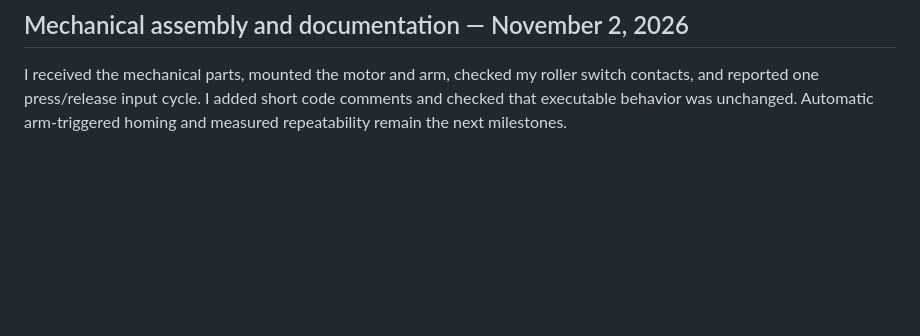
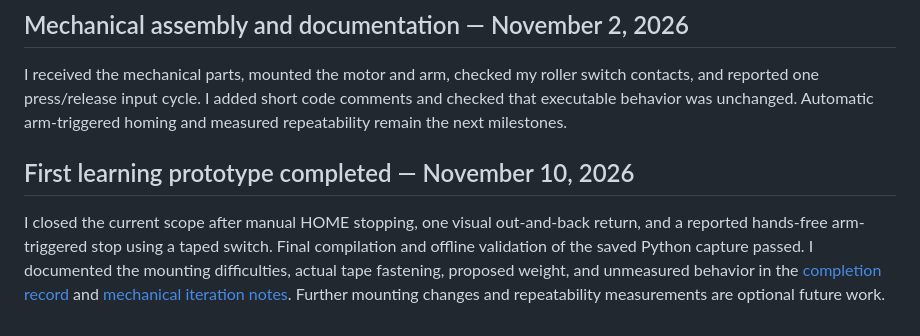
Before and after one commit to Shirnish/esp32-motor-positioning-system, a Markdown page: docs/PROGRESS.md, the part around the change. Rendered like a GitHub page; blank space fills up the shorter version.

```diff
--- a/docs/PROGRESS.md
+++ b/docs/PROGRESS.md
@@ -19,3 +19,7 @@ I completed five-sample STATUS capture, elapsed timestamps, CSV export, typed re
 ## Mechanical assembly and documentation — November 2, 2026
 
 I received the mechanical parts, mounted the motor and arm, checked my roller switch contacts, and reported one press/release input cycle. I added short code comments and checked that executable behavior was unchanged. Automatic arm-triggered homing and measured repeatability remain the next milestones.
+
+## First learning prototype completed — November 10, 2026
+
+I closed the current scope after manual HOME stopping, one visual out-and-back return, and a reported hands-free arm-triggered stop using a taped switch. Final compilation and offline validation of the saved Python capture passed. I documented the mounting difficulties, actual tape fastening, proposed weight, and unmeasured behavior in the [completion record](COMPLETION.md) and [mechanical iteration notes](MECHANICAL_ITERATIONS.md). Further mounting changes and repeatability measurements are optional future work.
```
Also changed, not shown: README.md (+10 -6 lines), docs/COMPLETION.md (added, +57 -0 lines), docs/MECHANICAL_ITERATIONS.md (added, +57 -0 lines), docs/TESTING.md (+14 -2 lines), docs/WIRING.md (added, +36 -0 lines), docs/images/final-controller-wiring-20261110.jpg (added), docs/images/final-overview-20261110.jpg (added), docs/images/final-taped-switch-20261110.jpg (added), docs/images/motor-wiring.png (added), 7 other files.
